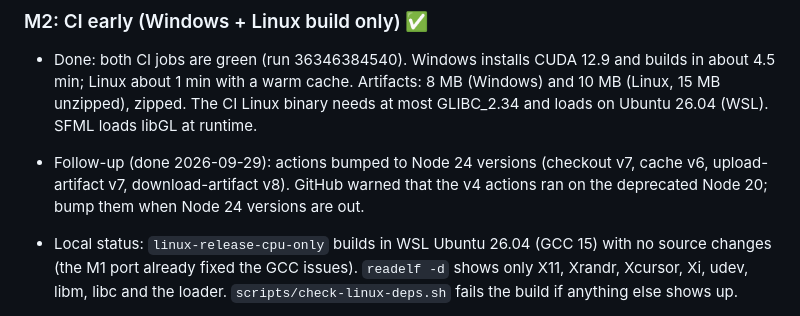
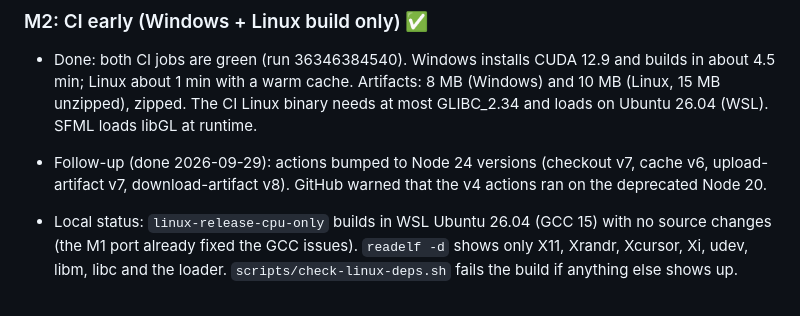
Before and after one commit to pmiloslavsky/aidemo, a Markdown page: fractals/GOALS.md, the part around the change. Drawn GitHub-style.

Commit message:
fractals GOALS: Node 24 note
Co-Authored-By: Claude Opus 5.5 <noreply@anthropic.com>

```diff
--- a/fractals/GOALS.md
+++ b/fractals/GOALS.md
@@ -240,7 +240,7 @@ before moving on.
   loads on Ubuntu 26.04 (WSL). SFML loads libGL at runtime.
 - Follow-up (done 2026-09-29): actions bumped to Node 24 versions (checkout v7, cache v6,
   upload-artifact v7, download-artifact v8). GitHub warned that the v4 actions ran on the
-  deprecated Node 20; bump them when Node 24 versions are out.
+  deprecated Node 20.
 - Local status: `linux-release-cpu-only` builds in WSL Ubuntu 26.04 (GCC 15) with no
   source changes (the M1 port already fixed the GCC issues). `readelf -d` shows only
   X11, Xrandr, Xcursor, Xi, udev, libm, libc and the loader. `scripts/check-linux-deps.sh`
```
